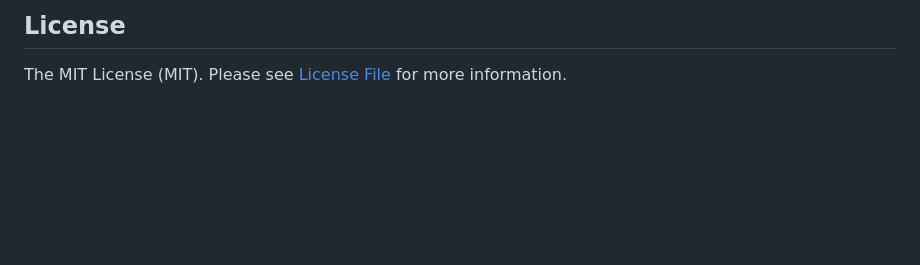
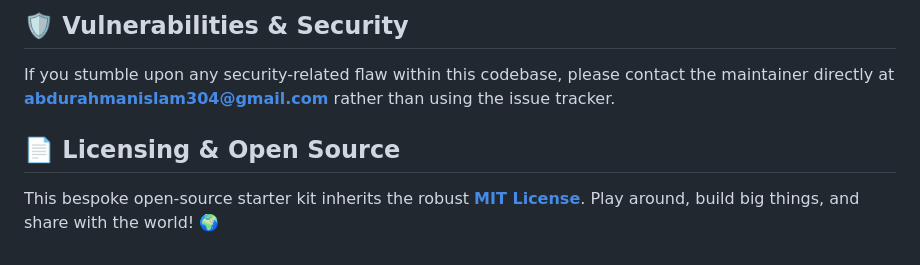
Before and after one commit to IslamAbdurahman/multitest, a Markdown page: README.md, the part around one of its changes. GitHub-like rendering; blank space fills up the shorter version.

```diff
--- a/README.md
+++ b/README.md
@@ -128,4 +141,6 @@ If you discover any security related issues, please email abdurahmanislam304@gma
 
-## License
+## 🛡 Vulnerabilities & Security
+If you stumble upon any security-related flaw within this codebase, please contact the maintainer directly at **abdurahmanislam304@gmail.com** rather than using the issue tracker.
 
-The MIT License (MIT). Please see [License File](LICENSE.md) for more information.
+## 📄 Licensing & Open Source
+This bespoke open-source starter kit inherits the robust **[MIT License](LICENSE.md)**. Play around, build big things, and share with the world! 🌍
```
Also changed, not shown: other parts of README.md (+79 -66 lines).
